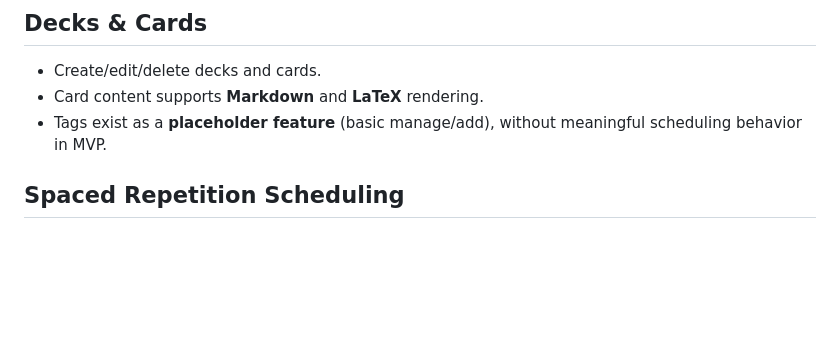
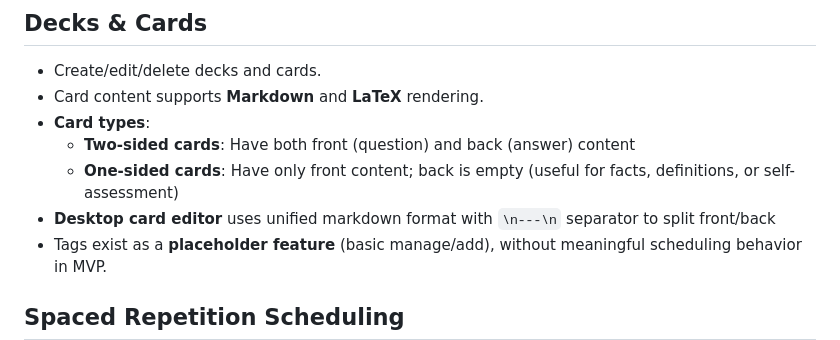
Before and after one commit to ChrisKG32/microflash, a Markdown page: docs/app-overview.md, the part around the change. GitHub-like rendering; blank space fills up the shorter version.

```diff
--- a/docs/app-overview.md
+++ b/docs/app-overview.md
@@ -26,6 +26,10 @@ Busy students and professionals (especially multi-subject learners) who value sp
 
 - Create/edit/delete decks and cards.
 - Card content supports **Markdown** and **LaTeX** rendering.
+- **Card types**:
+  - **Two-sided cards**: Have both front (question) and back (answer) content
+  - **One-sided cards**: Have only front content; back is empty (useful for facts, definitions, or self-assessment)
+- **Desktop card editor** uses unified markdown format with `\n---\n` separator to split front/back
 - Tags exist as a **placeholder feature** (basic manage/add), without meaningful scheduling behavior in MVP.
 
 ## Spaced Repetition Scheduling
```
Also changed, not shown: docs/app_screens.md (+22 -2 lines), docs/plans/DESKTOP-IMPLEMENTATION-PLAN.md (+12 -4 lines).
